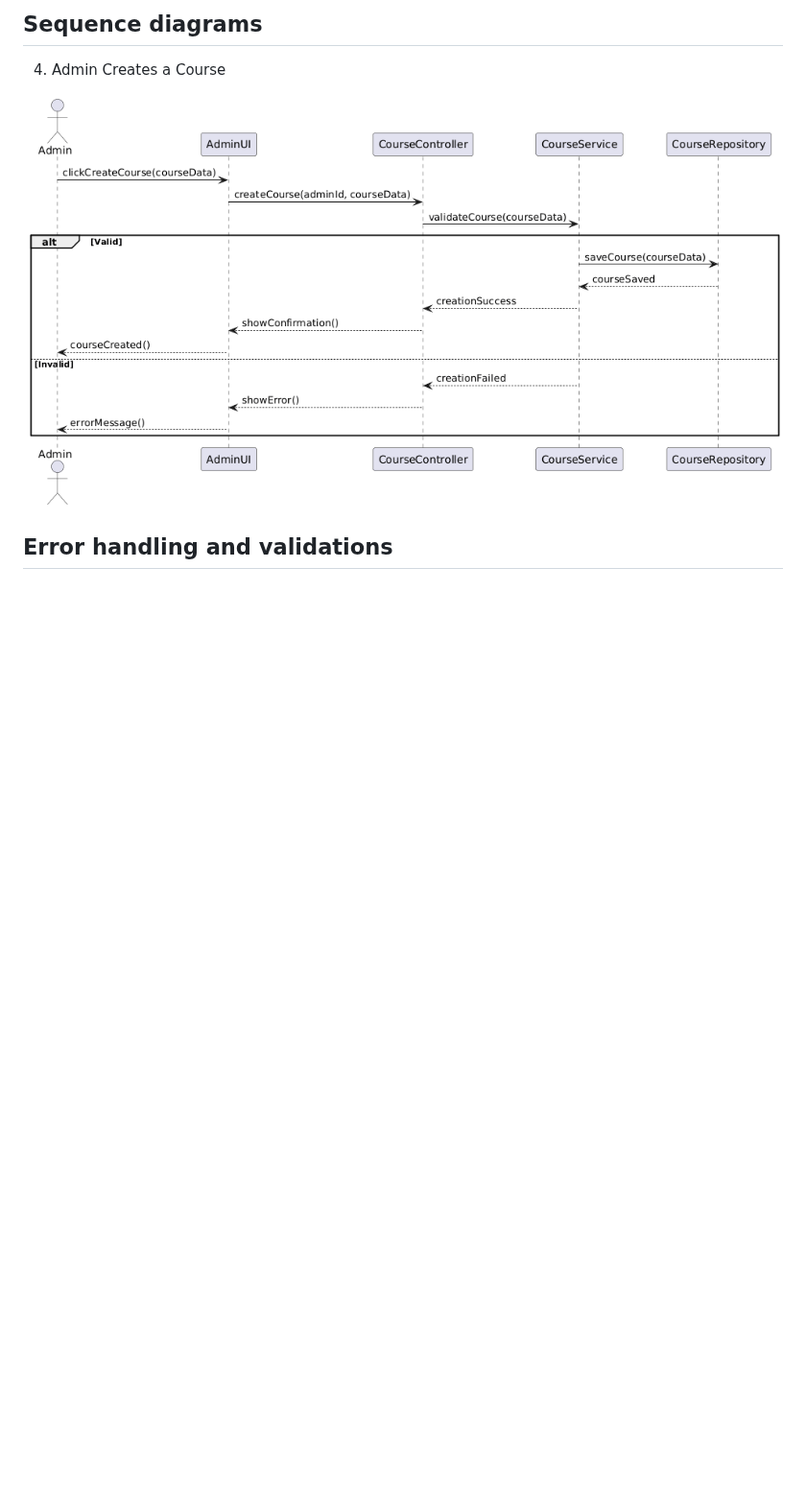
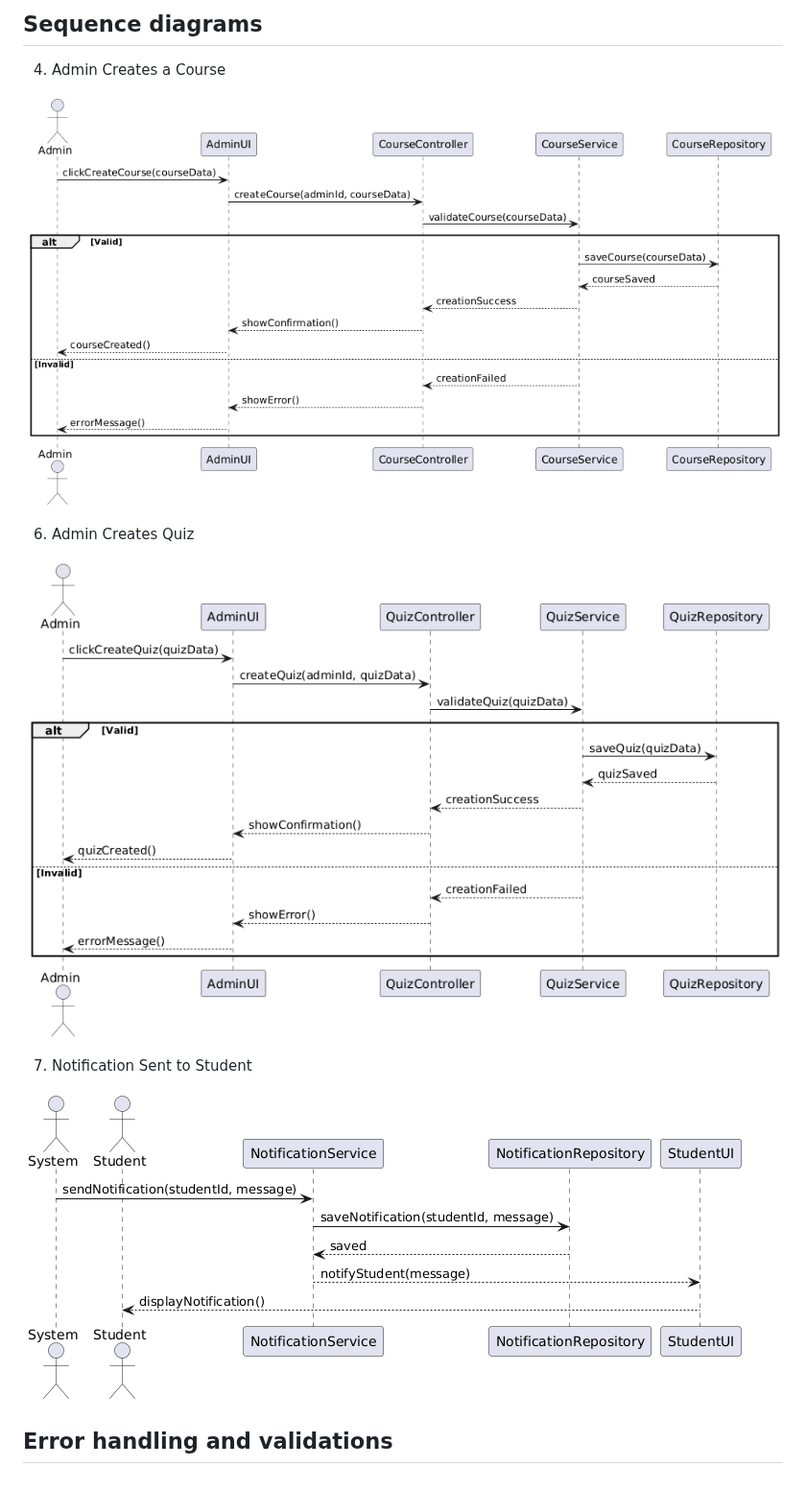
Before and after one commit to Dagi-D-Flash/smart-study-assistant, a Markdown page: docs/phase_report_5.md, the part around one of its changes. Shown at 96% size. GitHub-like rendering; pictures changed too: docs/LLD_Sequence_AdminCreateQuiz.png (added), docs/LLD_Sequence_NotificationSentToStudent.png (added); blank space fills up the shorter version.

Commit message:
adding class method defintions for 6 classes and adding a sequence diagram

```diff
--- a/docs/phase_report_5.md
+++ b/docs/phase_report_5.md
@@ -130,4 +178,12 @@
 
 ![AdminCreateCourse](LLD_Sequence_AdminCreateCourse.png)
 
+6. Admin Creates Quiz
+
+![AdminCreateQuiz](LLD_Sequence_AdminCreateQuiz.png)
+
+7. Notification Sent to Student
+
+![NotificationSentToStudent](LLD_Sequence_NotificationSentToStudent.png)
+
 ## Error handling and validations
```
Also changed, not shown: other parts of docs/phase_report_5.md (+48 -0 lines).
